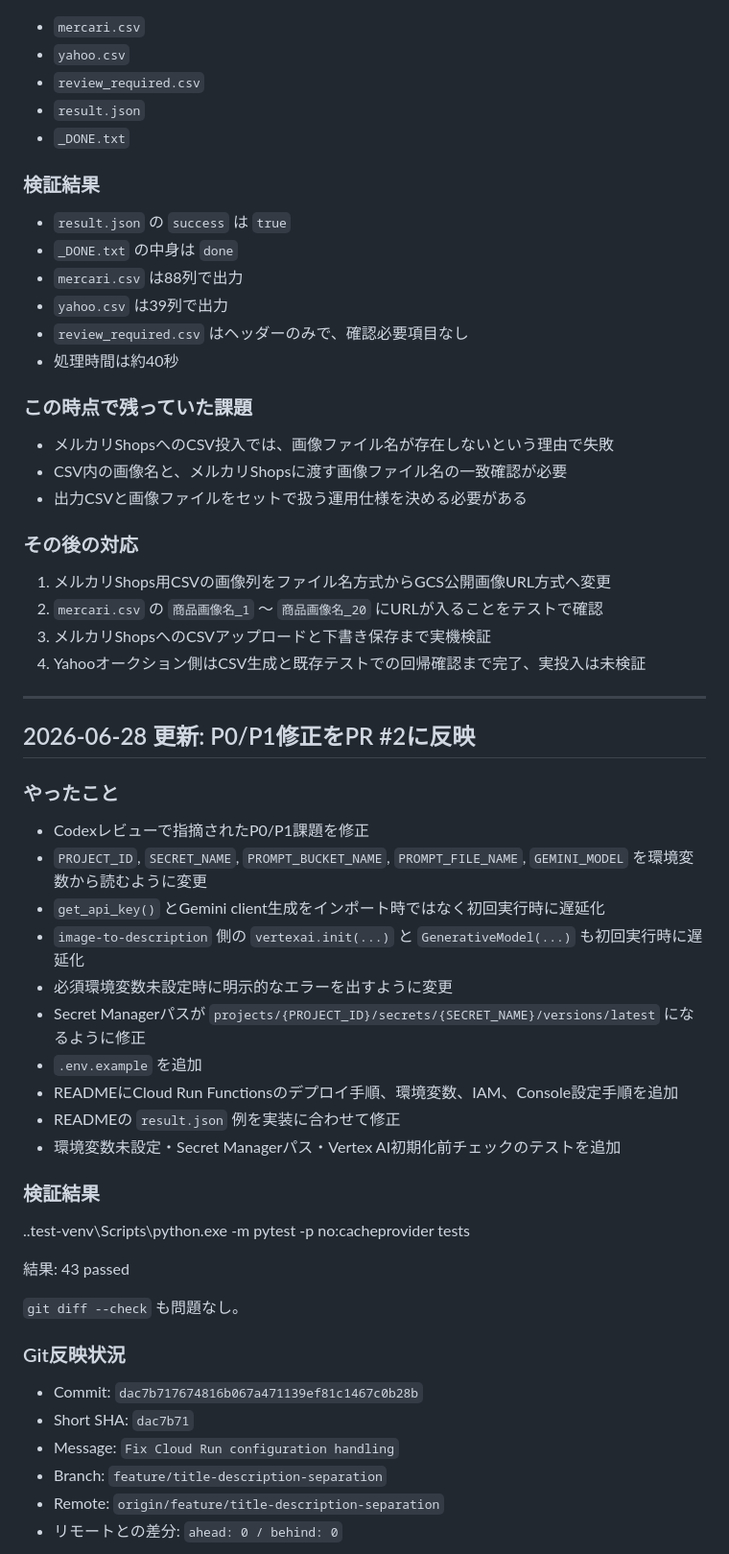
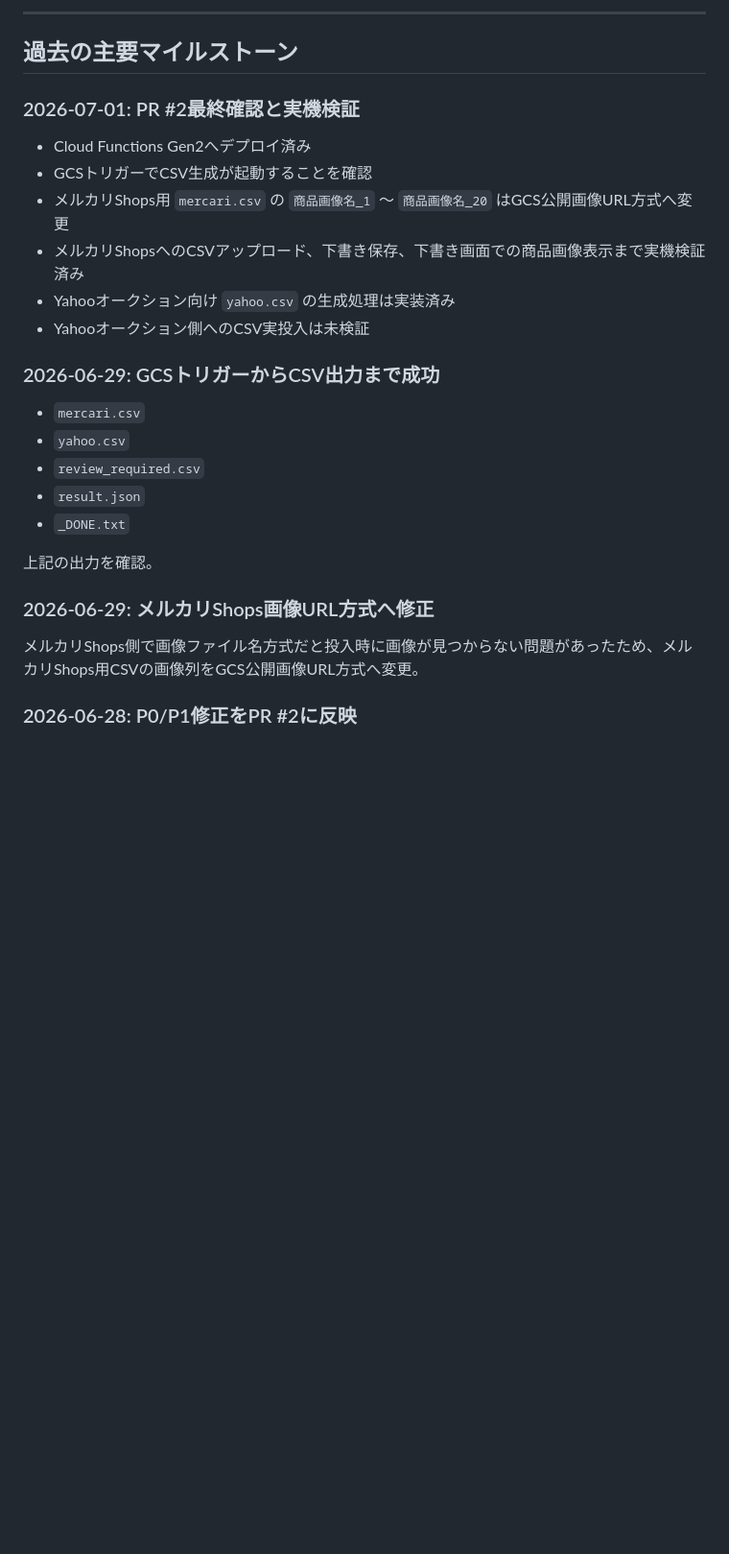
Before and after one commit to HIRABAweb/mercari-shops-auto-description, a Markdown page: PROJECT_STATUS.md, the part around one of its changes. Shown at 96% size. Rendered like a GitHub page; blank space fills up the shorter version.

Commit message:
Summarize current project status for public GitHub

```diff
--- a/PROJECT_STATUS.md
+++ b/PROJECT_STATUS.md
@@ -89,3 +118,17 @@ CSV出力自体は成功したが、メルカリShops投入時に画像ファイ
+---
+
+## 過去の主要マイルストーン
+
+### 2026-07-01: PR #2最終確認と実機検証
+
+- Cloud Functions Gen2へデプロイ済み
+- GCSトリガーでCSV生成が起動することを確認
+- メルカリShops用 `mercari.csv` の `商品画像名_1` 〜 `商品画像名_20` はGCS公開画像URL方式へ変更
+- メルカリShopsへのCSVアップロード、下書き保存、下書き画面での商品画像表示まで実機検証済み
+- Yahooオークション向け `yahoo.csv` の生成処理は実装済み
+- Yahooオークション側へのCSV実投入は未検証
+
+### 2026-06-29: GCSトリガーからCSV出力まで成功
 
 - `mercari.csv`
 - `yahoo.csv`
@@ -93,62 +136,11 @@ CSV出力自体は成功したが、メルカリShops投入時に画像ファイ
 - `result.json`
 - `_DONE.txt`
 
-### 検証結果
+上記の出力を確認。
 
-- `result.json` の `success` は `true`
-- `_DONE.txt` の中身は `done`
-- `mercari.csv` は88列で出力
-- `yahoo.csv` は39列で出力
-- `review_required.csv` はヘッダーのみで、確認必要項目なし
-- 処理時間は約40秒
+### 2026-06-29: メルカリShops画像URL方式へ修正
 
-### この時点で残っていた課題
+メルカリShops側で画像ファイル名方式だと投入時に画像が見つからない問題があったため、メルカリShops用CSVの画像列をGCS公開画像URL方式へ変更。
 
-- メルカリShopsへのCSV投入では、画像ファイル名が存在しないという理由で失敗
-- CSV内の画像名と、メルカリShopsに渡す画像ファイル名の一致確認が必要
-- 出力CSVと画像ファイルをセットで扱う運用仕様を決める必要がある
+### 2026-06-28: P0/P1修正をPR #2に反映
 
-### その後の対応
-
-1. メルカリShops用CSVの画像列をファイル名方式からGCS公開画像URL方式へ変更
-2. `mercari.csv` の `商品画像名_1` 〜 `商品画像名_20` にURLが入ることをテストで確認
-3. メルカリShopsへのCSVアップロードと下書き保存まで実機検証
-4. Yahooオークション側はCSV生成と既存テストでの回帰確認まで完了、実投入は未検証
-
-
----
-
-
-## 2026-06-28 更新: P0/P1修正をPR #2に反映
-
-### やったこと
-
-- Codexレビューで指摘されたP0/P1課題を修正
-- `PROJECT_ID`, `SECRET_NAME`, `PROMPT_BUCKET_NAME`, `PROMPT_FILE_NAME`, `GEMINI_MODEL` を環境変数から読むように変更
-- `get_api_key()` とGemini client生成をインポート時ではなく初回実行時に遅延化
-- `image-to-description` 側の `vertexai.init(...)` と `GenerativeModel(...)` も初回実行時に遅延化
-- 必須環境変数未設定時に明示的なエラーを出すように変更
-- Secret Managerパスが `projects/{PROJECT_ID}/secrets/{SECRET_NAME}/versions/latest` になるように修正
-- `.env.example` を追加
-- READMEにCloud Run Functionsのデプロイ手順、環境変数、IAM、Console設定手順を追加
-- READMEの `result.json` 例を実装に合わせて修正
-- 環境変数未設定・Secret Managerパス・Vertex AI初期化前チェックのテストを追加
-
-### 検証結果
-
-.\.test-venv\Scripts\python.exe -m pytest -p no:cacheprovider tests
-
-結果:
-43 passed
-
-`git diff --check` も問題なし。
-
-### Git反映状況
-
-* Commit: `dac7b717674816b067a471139ef81c1467c0b28b`
-* Short SHA: `dac7b71`
-* Message: `Fix Cloud Run configuration handling`
-* Branch: `feature/title-description-separation`
-* Remote: `origin/feature/title-description-separation`
-* リモートとの差分: `ahead: 0 / behind: 0`
-
```
Also changed, not shown: other parts of PROJECT_STATUS.md (+102 -144 lines).
